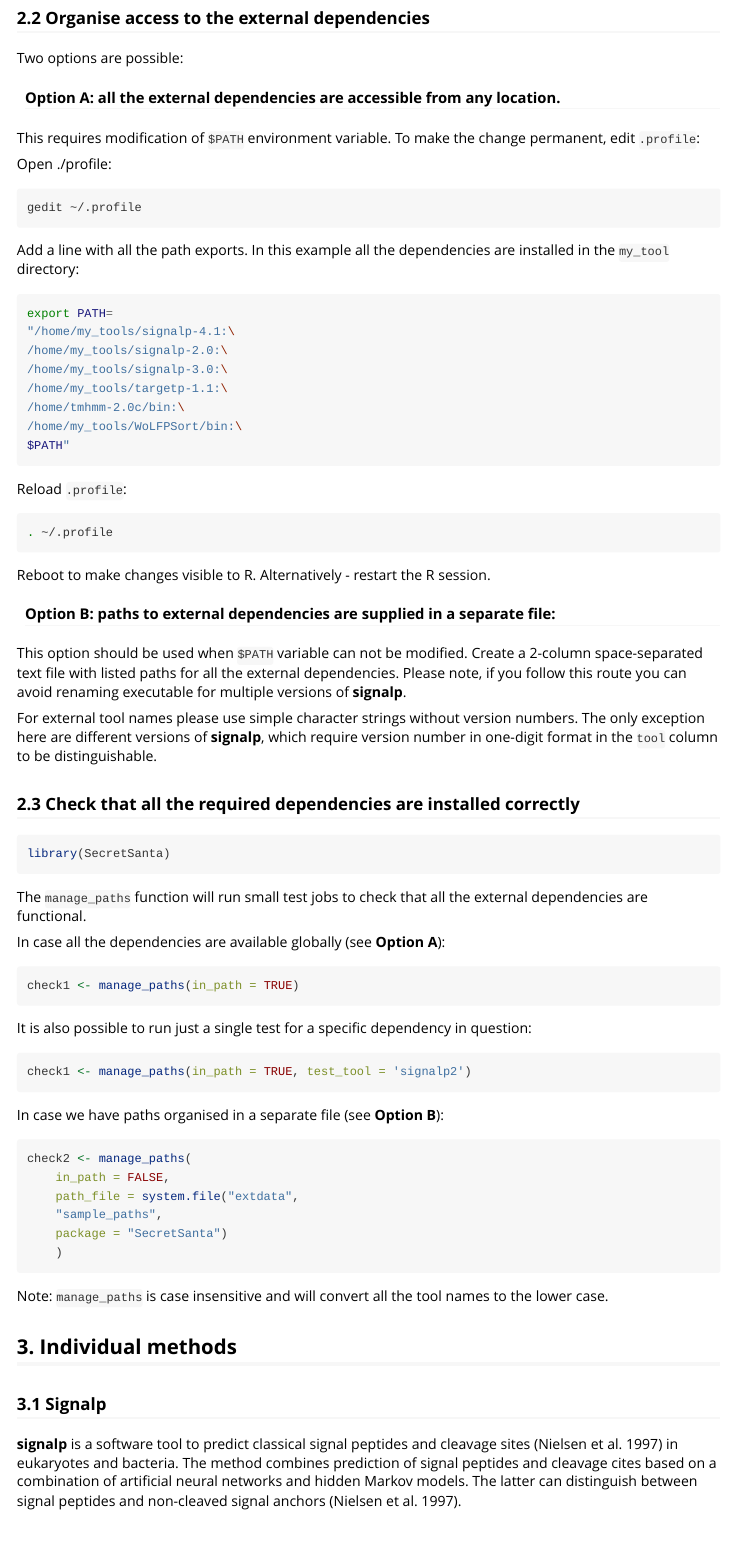
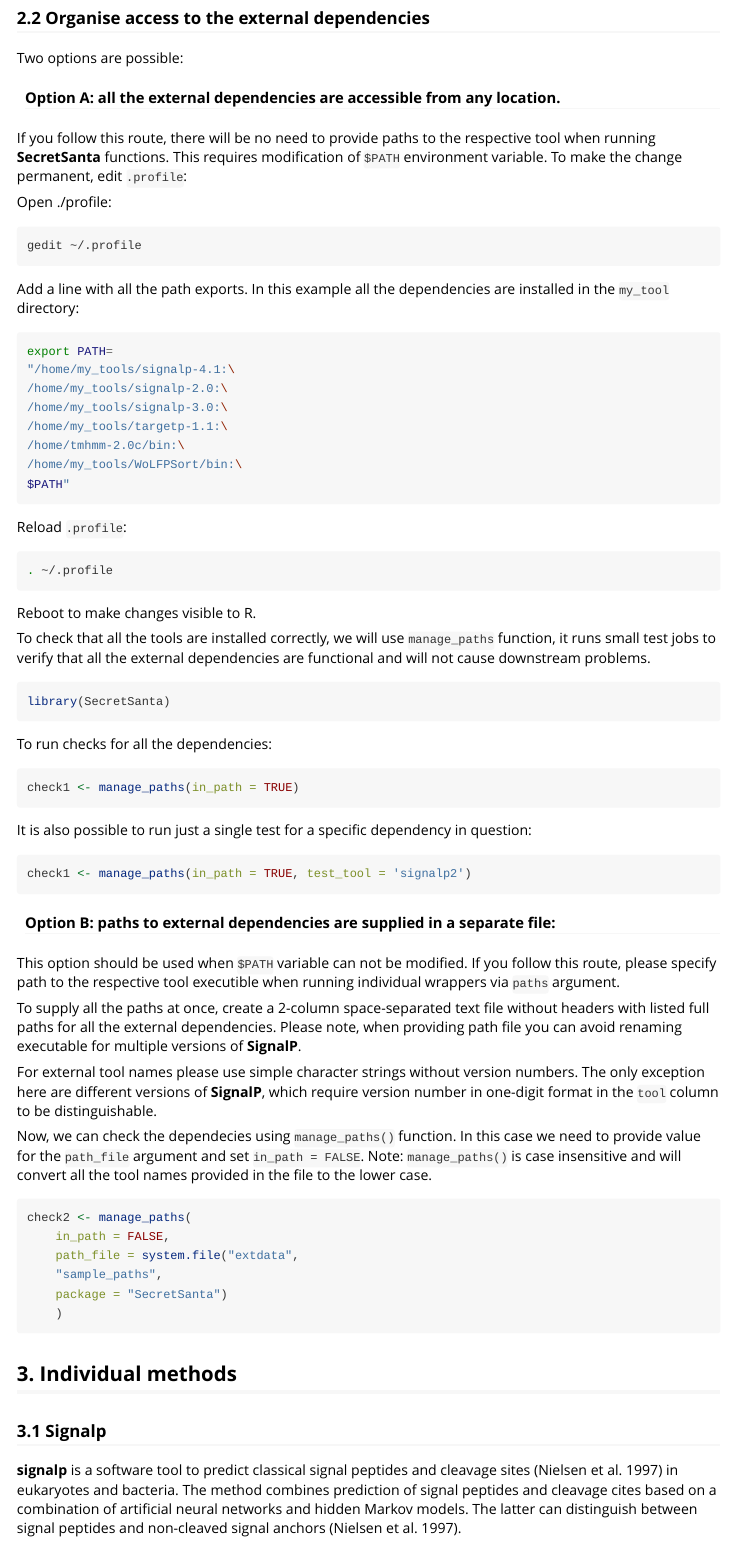
Before and after one commit to gogleva/SecretSanta, an R Markdown document (vignettes/SecretSanta-vignette.Rmd): the page in a window 1100 px wide, from 4320 px down. Rendered offline with R 4.5, knitr and Pandoc, with nearby package versions; the code chunks are not run, so their results and figures are left out.

Commit message:
vignette: updated options A/B for external dependencies

````diff
--- a/vignettes/SecretSanta-vignette.Rmd
+++ b/vignettes/SecretSanta-vignette.Rmd
@@ -260,8 +258,7 @@ output from another wrapper function. For detailed information on piper/starter
 Two options are possible:
 
 #### Option A: all the external dependencies are accessible from any location.
-
-This requires modification of ``$PATH`` environment variable. To make the change permanent, edit ``.profile``:
+If you follow this route, there will be no need to provide paths to the respective tool when running **SecretSanta** functions. This requires modification of ``$PATH`` environment variable. To make the change permanent, edit ``.profile``:
 
 Open ./profile:
 ```{sh edit $PATH, eval = FALSE}
@@ -285,18 +282,27 @@ Reload ``.profile``:
 ```{sh, eval = FALSE}
 . ~/.profile
 ```
+Reboot to make changes visible to R.
 
-Reboot to make changes visible to R. Alternatively - restart the R session.
+To check that all the tools are installed correctly, we will use ``manage_paths`` function, it runs small test jobs to verify that all the external dependencies are functional and will not cause downstream problems.
+
+```{r real load SecretSanta, message=FALSE}
+library(SecretSanta)
+```
+To run checks for all the dependencies:
+```{r check_paths_in_path, echo = TRUE, collapse = TRUE, eval = FALSE}
+check1 <- manage_paths(in_path = TRUE)
+```
+It is also possible to run just a single test for a specific dependency in question:
+```{r check_paths_in_path_single, echo = TRUE, collapse = TRUE}
+check1 <- manage_paths(in_path = TRUE, test_tool = 'signalp2')
+```
 
 #### Option B: paths to external dependencies are supplied in a separate file:
-This option should be used when ``$PATH`` variable can not be modified. Create
-a 2-column space-separated text file with listed paths for all the external
-dependencies.  Please note, if you follow this route you can avoid renaming
-executable for multiple versions of **signalp**.
+This option should be used when ``$PATH`` variable can not be modified. If you follow this route, please specify path to the respective tool executible when running individual wrappers via ``paths`` argument.
 
-<!-- ```{r load SecretSanta, message=FALSE, echo = FALSE} -->
-<!-- library(SecretSanta) -->
-<!-- ``` -->
+To supply all the paths at once, create
+a 2-column space-separated text file without headers with listed full paths for all the external dependencies. Please note, when providing path file you can avoid renaming executable for multiple versions of **SignalP**.
 
 ```{r paths example, echo = FALSE}
 pp <-
@@ -313,31 +319,9 @@ pp <-
     caption = "**Table1**: Sample paths to external dependencies")
 ```
 
-For external tool names please use simple character strings without version
-numbers. The only exception here are different versions of **signalp**, which
-require version number in one-digit format in the ``tool`` column to be
-distinguishable.
+For external tool names please use simple character strings without version numbers. The only exception here are different versions of **SignalP**, which require version number in one-digit format in the ``tool`` column to be distinguishable.
 
-
-### 2.3 Check that all the required dependencies are installed correctly
-```{r real load SecretSanta, message=FALSE}
-library(SecretSanta)
-```
-The ```manage_paths``` function will run small test jobs to check that all the
-external dependencies are functional.
-
-In case all the dependencies are available globally (see **Option A**):
-```{r check_paths_in_path, echo = TRUE, collapse = TRUE, eval = FALSE}
-check1 <- manage_paths(in_path = TRUE)
-```
-It is also possible to run just a single test for a specific dependency in
-question:
-
-```{r check_paths_in_path_single, echo = TRUE, collapse = TRUE}
-check1 <- manage_paths(in_path = TRUE, test_tool = 'signalp2')
-```
-
-In case we have paths organised in a separate file (see **Option B**):
+Now, we can check the dependecies using ``manage_paths()`` function. In this case we need to provide value for the ``path_file`` argument and set ``in_path = FALSE``. Note: ```manage_paths()``` is case insensitive and will convert all the tool names provided in the file to the lower case.
 
 ```{r check_path_in_file, echo = TRUE, collapse = TRUE, eval = FALSE}
 check2 <- manage_paths(
@@ -347,10 +331,6 @@ check2 <- manage_paths(
     package = "SecretSanta")
     )
 ```
-
-Note: ```manage_paths``` is case insensitive and will convert all the tool
-names to the lower case.
-
 
 ## 3. Individual methods
 
````
Also changed, not shown: vignettes/SecretSanta-vignette.html, vignettes/SecretSanta-vignette.Rmd (20 more changed lines), 1 other file.
